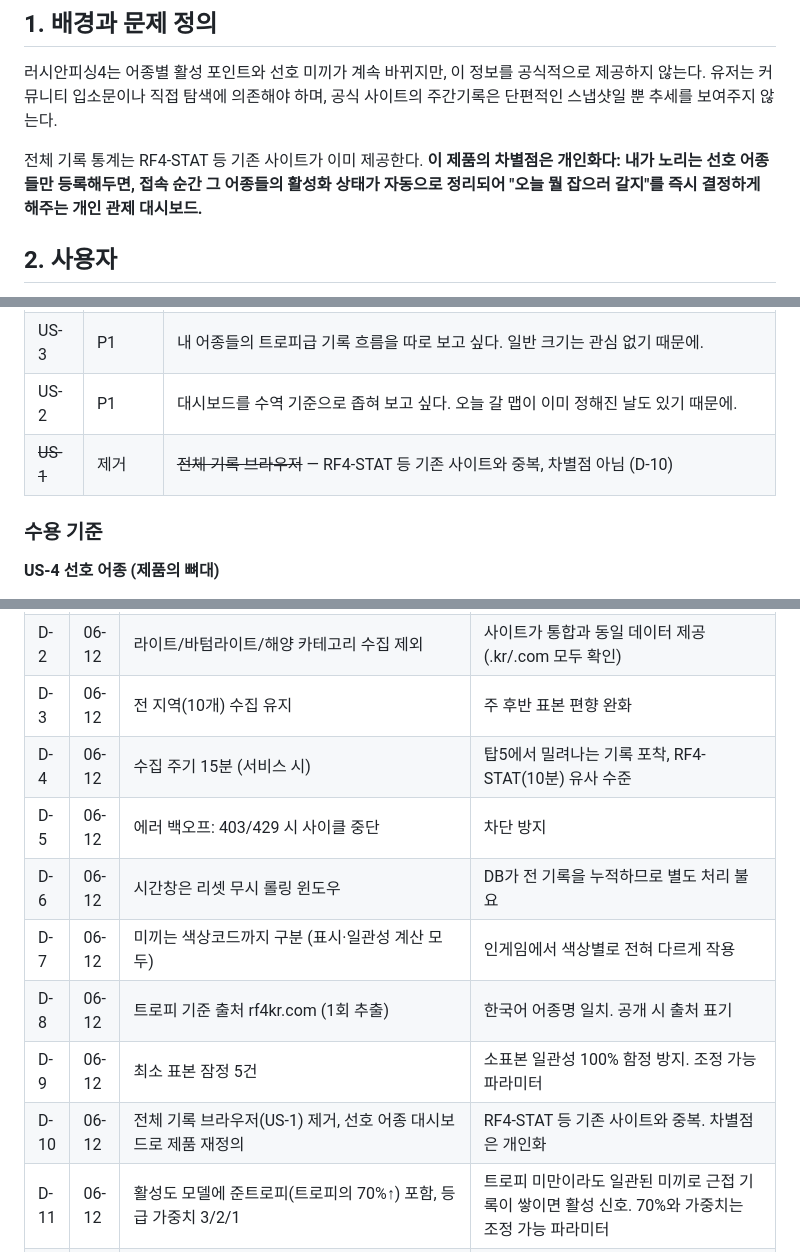
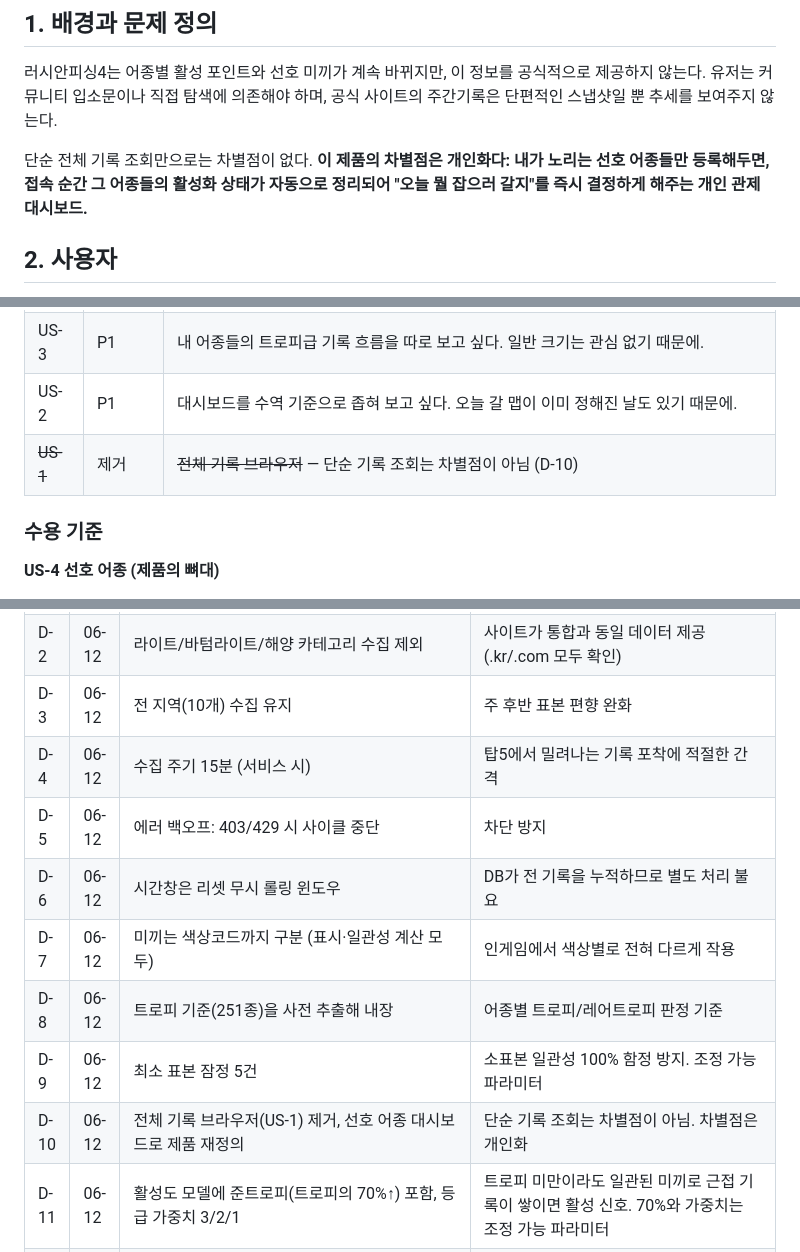
Before and after one commit to JiwonXD/rf4trends, a Markdown page: PRD.md, 3 parts joined by grey strips. Drawn GitHub-style.

```diff
--- a/PRD.md
+++ b/PRD.md
@@ -10,7 +10,7 @@
 
 러시안피싱4는 어종별 활성 포인트와 선호 미끼가 계속 바뀌지만, 이 정보를 공식적으로 제공하지 않는다. 유저는 커뮤니티 입소문이나 직접 탐색에 의존해야 하며, 공식 사이트의 주간기록은 단편적인 스냅샷일 뿐 추세를 보여주지 않는다.
 
-전체 기록 통계는 RF4-STAT 등 기존 사이트가 이미 제공한다. **이 제품의 차별점은 개인화다: 내가 노리는 선호 어종들만 등록해두면, 접속 순간 그 어종들의 활성화 상태가 자동으로 정리되어 "오늘 뭘 잡으러 갈지"를 즉시 결정하게 해주는 개인 관제 대시보드.**
+단순 전체 기록 조회만으로는 차별점이 없다. **이 제품의 차별점은 개인화다: 내가 노리는 선호 어종들만 등록해두면, 접속 순간 그 어종들의 활성화 상태가 자동으로 정리되어 "오늘 뭘 잡으러 갈지"를 즉시 결정하게 해주는 개인 관제 대시보드.**
 
 ## 2. 사용자
 
@@ -30,7 +30,7 @@
 | US-5 | **P0** | 추천받은 어종이 지금 어떤 미끼·장소에서 나오는지 보고 싶다. 추천만으로는 출조 준비가 안 되기 때문에. |
 | US-3 | P1 | 내 어종들의 트로피급 기록 흐름을 따로 보고 싶다. 일반 크기는 관심 없기 때문에. |
 | US-2 | P1 | 대시보드를 수역 기준으로 좁혀 보고 싶다. 오늘 갈 맵이 이미 정해진 날도 있기 때문에. |
-| ~~US-1~~ | 제거 | ~~전체 기록 브라우저~~ — RF4-STAT 등 기존 사이트와 중복, 차별점 아님 (D-10) |
+| ~~US-1~~ | 제거 | ~~전체 기록 브라우저~~ — 단순 기록 조회는 차별점이 아님 (D-10) |
 
 ### 수용 기준
 
@@ -143,13 +143,13 @@ labels       user_id, species, label, window + 학습 피처 스냅샷
 | D-1 | 06-12 | 수집 출처를 rf4game.kr로 통일 | 한국어 명칭 일관성, 번역 매핑 불요 |
 | D-2 | 06-12 | 라이트/바텀라이트/해양 카테고리 수집 제외 | 사이트가 통합과 동일 데이터 제공 (.kr/.com 모두 확인) |
 | D-3 | 06-12 | 전 지역(10개) 수집 유지 | 주 후반 표본 편향 완화 |
-| D-4 | 06-12 | 수집 주기 15분 (서비스 시) | 탑5에서 밀려나는 기록 포착, RF4-STAT(10분) 유사 수준 |
+| D-4 | 06-12 | 수집 주기 15분 (서비스 시) | 탑5에서 밀려나는 기록 포착에 적절한 간격 |
 | D-5 | 06-12 | 에러 백오프: 403/429 시 사이클 중단 | 차단 방지 |
 | D-6 | 06-12 | 시간창은 리셋 무시 롤링 윈도우 | DB가 전 기록을 누적하므로 별도 처리 불요 |
 | D-7 | 06-12 | 미끼는 색상코드까지 구분 (표시·일관성 계산 모두) | 인게임에서 색상별로 전혀 다르게 작용 |
-| D-8 | 06-12 | 트로피 기준 출처 rf4kr.com (1회 추출) | 한국어 어종명 일치. 공개 시 출처 표기 |
+| D-8 | 06-12 | 트로피 기준(251종)을 사전 추출해 내장 | 어종별 트로피/레어트로피 판정 기준 |
 | D-9 | 06-12 | 최소 표본 잠정 5건 | 소표본 일관성 100% 함정 방지. 조정 가능 파라미터 |
-| D-10 | 06-12 | 전체 기록 브라우저(US-1) 제거, 선호 어종 대시보드로 제품 재정의 | RF4-STAT 등 기존 사이트와 중복. 차별점은 개인화 |
+| D-10 | 06-12 | 전체 기록 브라우저(US-1) 제거, 선호 어종 대시보드로 제품 재정의 | 단순 기록 조회는 차별점이 아님. 차별점은 개인화 |
 | D-11 | 06-12 | 활성도 모델에 준트로피(트로피의 70%↑) 포함, 등급 가중치 3/2/1 | 트로피 미만이라도 일관된 미끼로 근접 기록이 쌓이면 활성 신호. 70%와 가중치는 조정 가능 파라미터 |
 | D-12 | 06-12 | 화면·구조 우선 구현, 추천 로직은 임시 버전으로 시작 | 추천 성능은 지속 개선 대상. 모델 교체가 전체 구조에 영향 없도록 모듈 분리 |
 | D-13 | 06-12 | 시간창 옵션은 오늘/3일 (7일 제거), 기본 3일 | 활성화가 일주일 이상 유지되는 경우가 적음 — 7일 창은 식은 정보를 섞음 |
```
Also changed, not shown: other parts of PRD.md (+1 -1 lines), README.md (+6 -8 lines).
